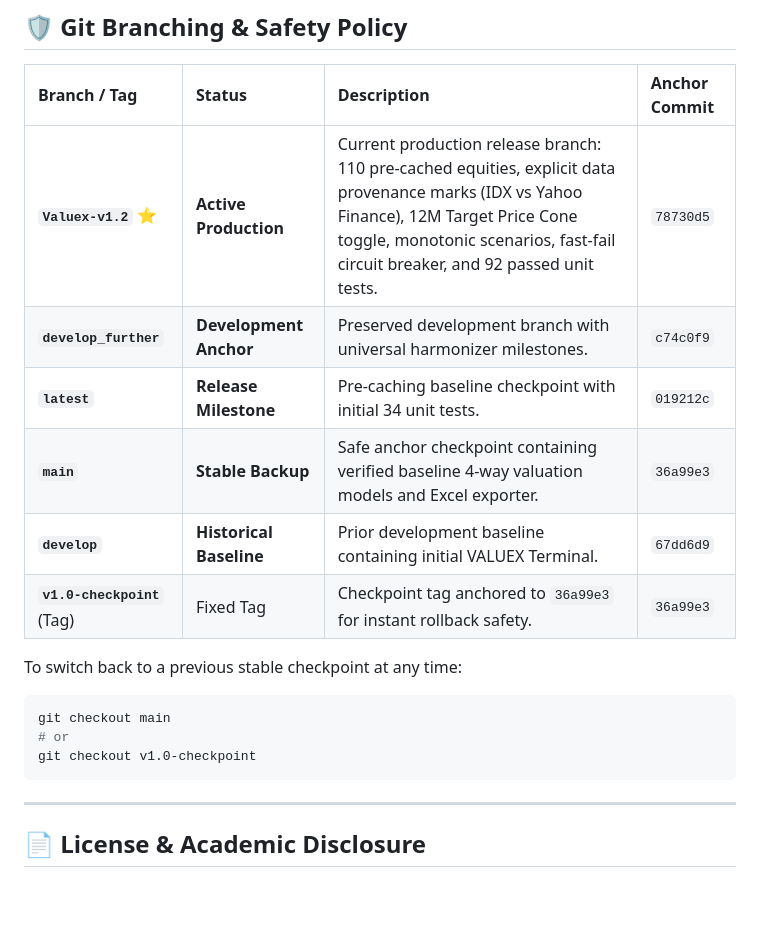
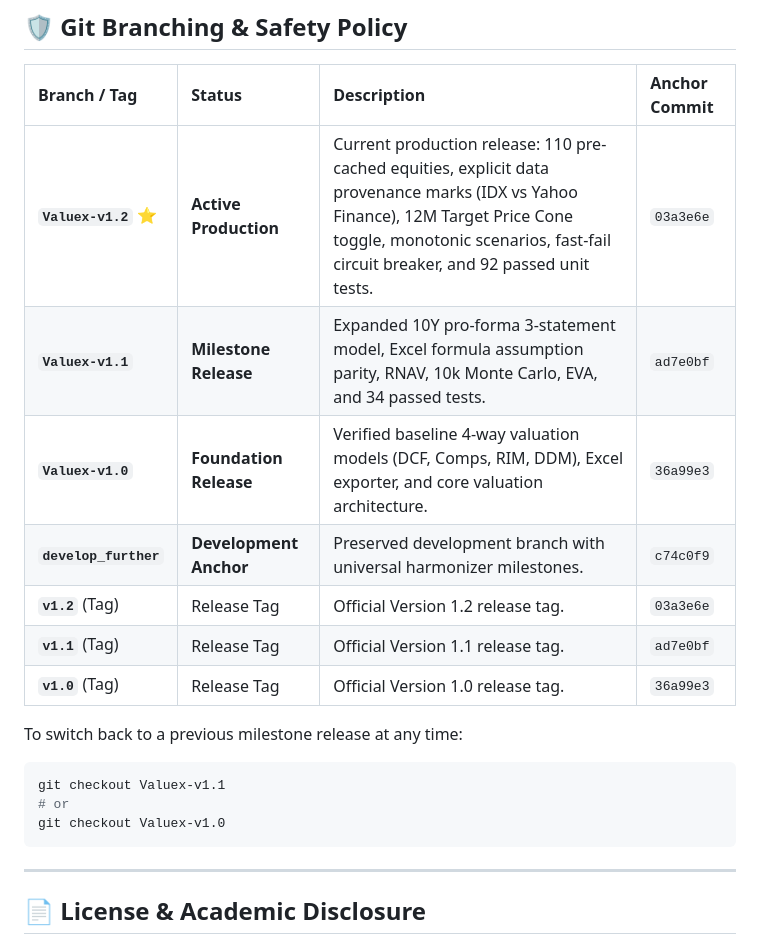
Before and after one commit to celeebi/DBV_Midterm, a Markdown page: README.md, the part around the change. Rendered like a GitHub page; blank space fills up the shorter version.

Commit message:
docs: update branching table with Valuex-v1.0, Valuex-v1.1, and Valuex-v1.2 releases

````diff
--- a/README.md
+++ b/README.md
@@ -534,18 +534,19 @@ Project BA/
 
 | Branch / Tag | Status | Description | Anchor Commit |
 | :--- | :--- | :--- | :--- |
-| **`Valuex-v1.2`** ⭐ | **Active Production** | Current production release branch: 110 pre-cached equities, explicit data provenance marks (IDX vs Yahoo Finance), 12M Target Price Cone toggle, monotonic scenarios, fast-fail circuit breaker, and 92 passed unit tests. | `78730d5` |
+| **`Valuex-v1.2`** ⭐ | **Active Production** | Current production release: 110 pre-cached equities, explicit data provenance marks (IDX vs Yahoo Finance), 12M Target Price Cone toggle, monotonic scenarios, fast-fail circuit breaker, and 92 passed unit tests. | `03a3e6e` |
+| **`Valuex-v1.1`** | **Milestone Release** | Expanded 10Y pro-forma 3-statement model, Excel formula assumption parity, RNAV, 10k Monte Carlo, EVA, and 34 passed tests. | `ad7e0bf` |
+| **`Valuex-v1.0`** | **Foundation Release** | Verified baseline 4-way valuation models (DCF, Comps, RIM, DDM), Excel exporter, and core valuation architecture. | `36a99e3` |
 | **`develop_further`** | **Development Anchor** | Preserved development branch with universal harmonizer milestones. | `c74c0f9` |
-| **`latest`** | **Release Milestone** | Pre-caching baseline checkpoint with initial 34 unit tests. | `019212c` |
-| **`main`** | **Stable Backup** | Safe anchor checkpoint containing verified baseline 4-way valuation models and Excel exporter. | `36a99e3` |
-| **`develop`** | **Historical Baseline** | Prior development baseline containing initial VALUEX Terminal. | `67dd6d9` |
-| **`v1.0-checkpoint`** (Tag) | Fixed Tag | Checkpoint tag anchored to `36a99e3` for instant rollback safety. | `36a99e3` |
+| **`v1.2`** (Tag) | Release Tag | Official Version 1.2 release tag. | `03a3e6e` |
+| **`v1.1`** (Tag) | Release Tag | Official Version 1.1 release tag. | `ad7e0bf` |
+| **`v1.0`** (Tag) | Release Tag | Official Version 1.0 release tag. | `36a99e3` |
 
-To switch back to a previous stable checkpoint at any time:
+To switch back to a previous milestone release at any time:
 ```powershell
-git checkout main
+git checkout Valuex-v1.1
 # or
-git checkout v1.0-checkpoint
+git checkout Valuex-v1.0
 ```
 
 ---
````
